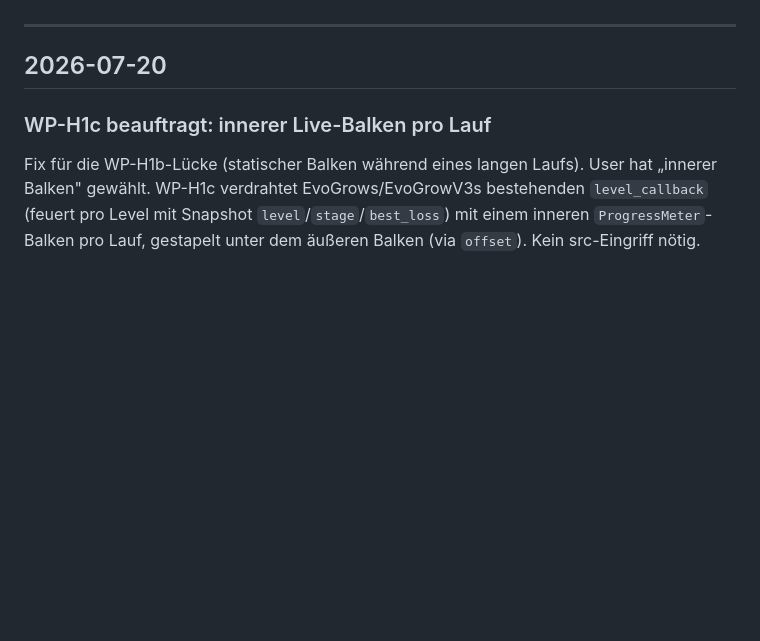
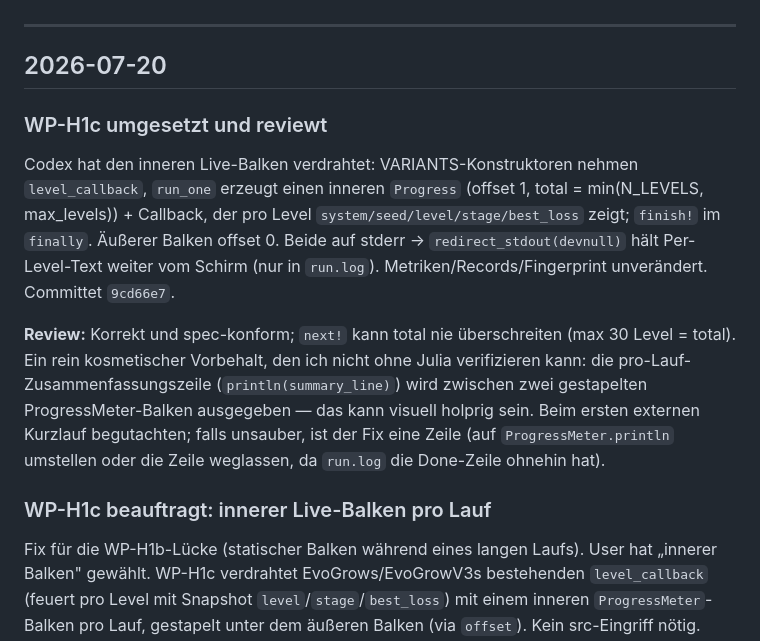
Before and after one commit to dajoedic/EvoODE, a Markdown page: DIARY.md, the part around the change. Drawn GitHub-style; blank space fills up the shorter version.

Commit message:
Log WP-H1c review in DIARY

```diff
--- a/DIARY.md
+++ b/DIARY.md
@@ -5,6 +5,14 @@ Neueste Einträge zuerst. Aktueller Projektzustand: siehe `CLAUDE.md`.
 ---
 
 ## 2026-07-20
+
+### WP-H1c umgesetzt und reviewt
+
+Codex hat den inneren Live-Balken verdrahtet: VARIANTS-Konstruktoren nehmen `level_callback`, `run_one` erzeugt einen inneren `Progress` (offset 1, total = min(N_LEVELS, max_levels)) + Callback, der pro Level `system/seed/level/stage/best_loss` zeigt; `finish!` im `finally`. Äußerer Balken offset 0. Beide auf stderr → `redirect_stdout(devnull)` hält Per-Level-Text weiter vom Schirm (nur in `run.log`). Metriken/Records/Fingerprint unverändert. Committet `9cd66e7`.
+
+**Review:** Korrekt und spec-konform; `next!` kann total nie überschreiten (max 30 Level = total). Ein rein kosmetischer Vorbehalt, den ich nicht ohne Julia verifizieren kann: die pro-Lauf-Zusammenfassungszeile (`println(summary_line)`) wird zwischen zwei gestapelten ProgressMeter-Balken ausgegeben — das kann visuell holprig sein. Beim ersten externen Kurzlauf begutachten; falls unsauber, ist der Fix eine Zeile (auf `ProgressMeter.println` umstellen oder die Zeile weglassen, da `run.log` die Done-Zeile ohnehin hat).
+
+<!-- 9cd66e7 -->
 
 ### WP-H1c beauftragt: innerer Live-Balken pro Lauf
 
```
